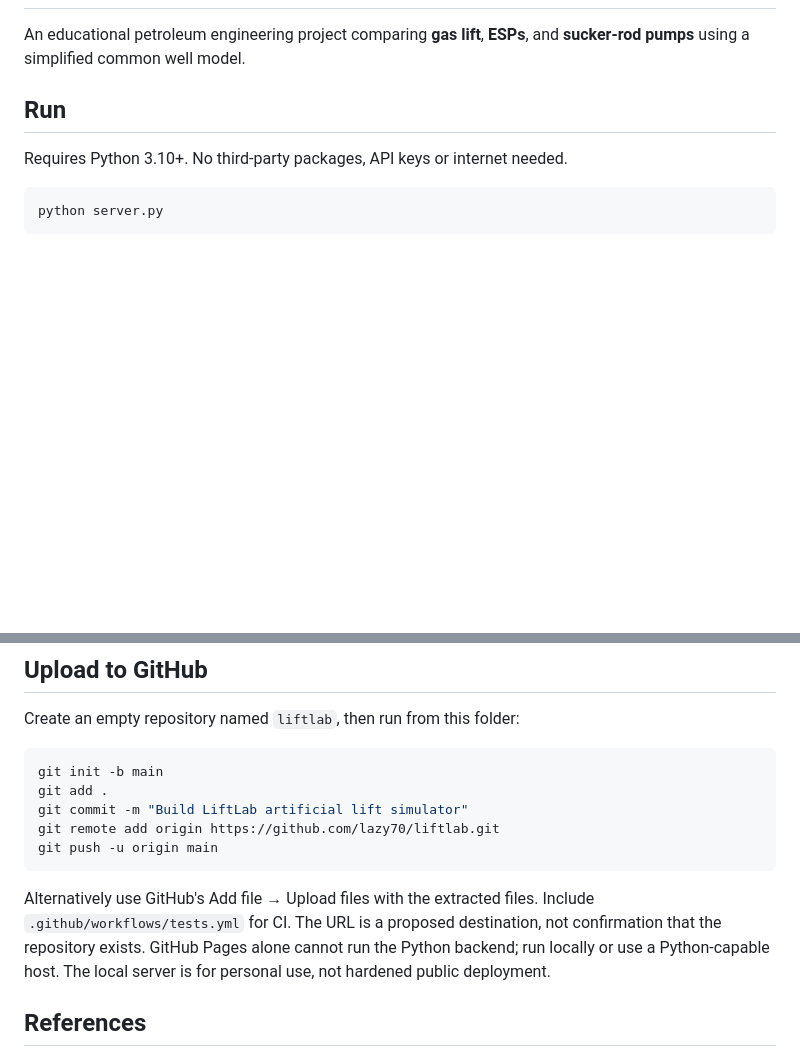
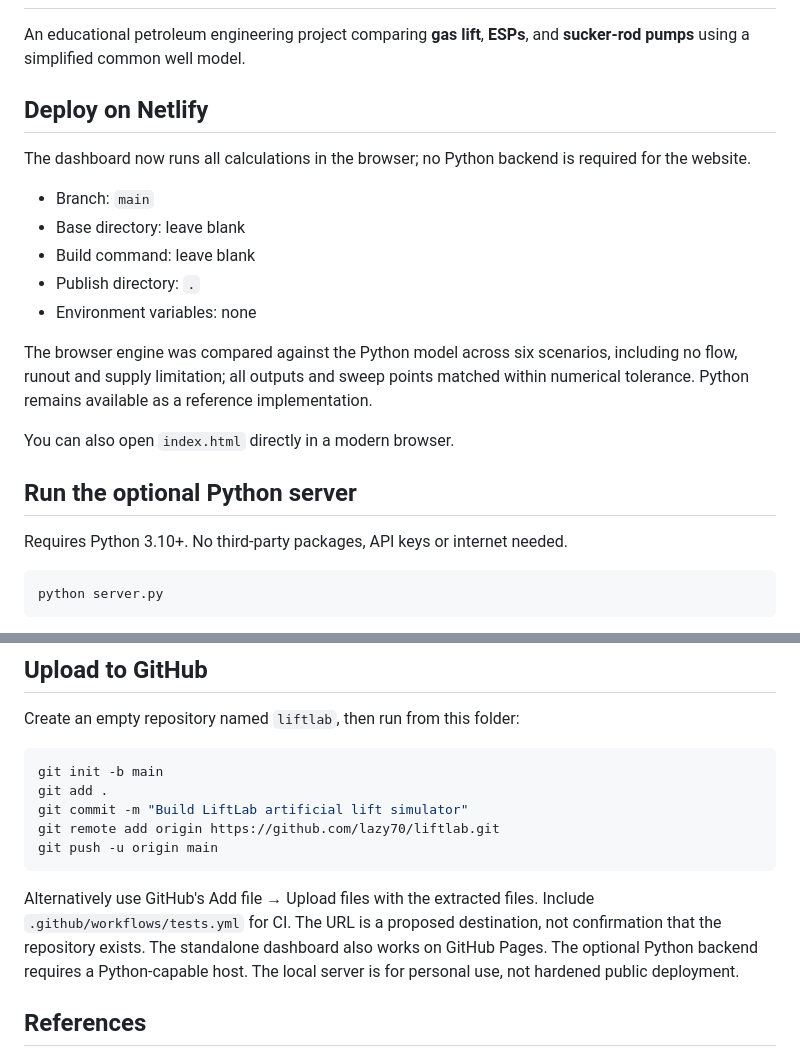
Before and after one commit to lazy70/liftlab, a Markdown page: README.md, 2 parts joined by grey strips. Rendered like a GitHub page; blank space fills up the shorter version.

Commit message:
Document Netlify static deployment and browser-model validation

````diff
--- a/README.md
+++ b/README.md
@@ -2,7 +2,21 @@
 
 An educational petroleum engineering project comparing **gas lift**, **ESPs**, and **sucker-rod pumps** using a simplified common well model.
 
-## Run
+## Deploy on Netlify
+
+The dashboard now runs all calculations in the browser; no Python backend is required for the website.
+
+- Branch: `main`
+- Base directory: leave blank
+- Build command: leave blank
+- Publish directory: `.`
+- Environment variables: none
+
+The browser engine was compared against the Python model across six scenarios, including no flow, runout and supply limitation; all outputs and sweep points matched within numerical tolerance. Python remains available as a reference implementation.
+
+You can also open `index.html` directly in a modern browser.
+
+## Run the optional Python server
 
 Requires Python 3.10+. No third-party packages, API keys or internet needed.
 
@@ -65,7 +79,7 @@ git remote add origin https://github.com/lazy70/liftlab.git
 git push -u origin main
 ```
 
-Alternatively use GitHub's Add file → Upload files with the extracted files. Include `.github/workflows/tests.yml` for CI. The URL is a proposed destination, not confirmation that the repository exists. GitHub Pages alone cannot run the Python backend; run locally or use a Python-capable host. The local server is for personal use, not hardened public deployment.
+Alternatively use GitHub's Add file → Upload files with the extracted files. Include `.github/workflows/tests.yml` for CI. The URL is a proposed destination, not confirmation that the repository exists. The standalone dashboard also works on GitHub Pages. The optional Python backend requires a Python-capable host. The local server is for personal use, not hardened public deployment.
 
 ## References
 
````
